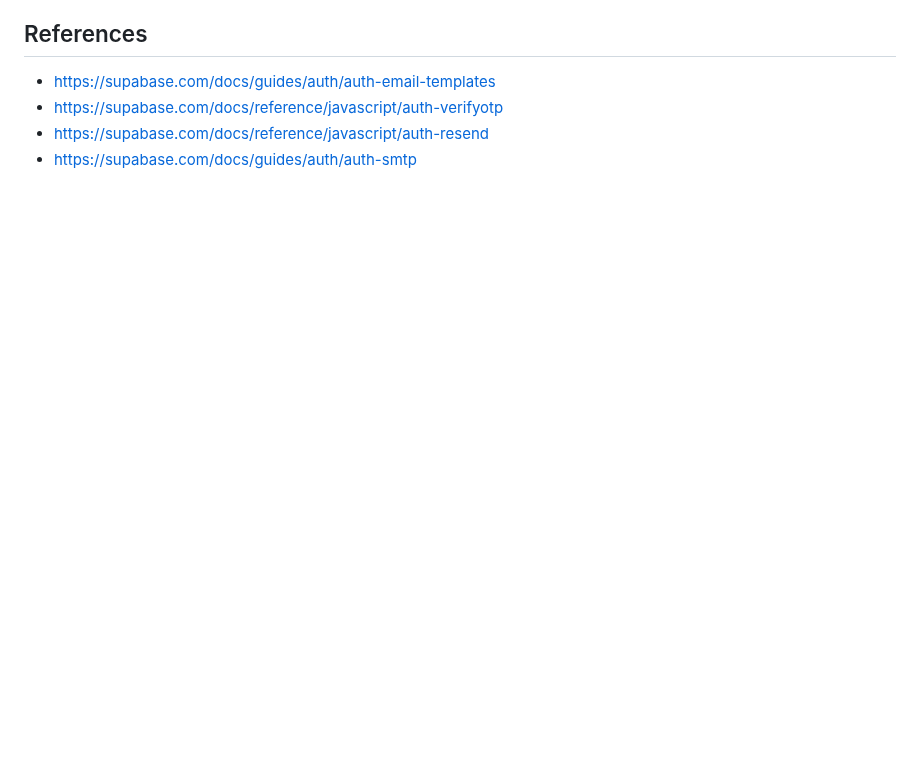
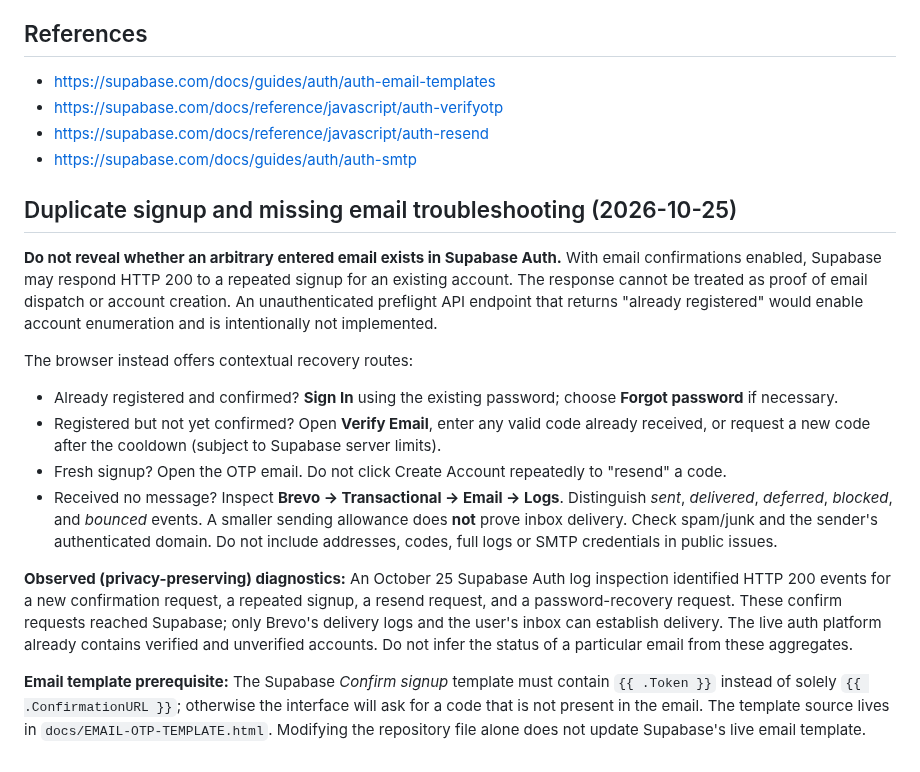
Before and after one commit to jaxian5/blue-noelle, a Markdown page: docs/EMAIL-OTP-BREVO-SETUP.md, the part around the change. GitHub-like rendering; blank space fills up the shorter version.

Commit message:
Document repeat signup privacy, Brevo delivery status and OTP recovery diagnostics

```diff
--- a/docs/EMAIL-OTP-BREVO-SETUP.md
+++ b/docs/EMAIL-OTP-BREVO-SETUP.md
@@ -53,3 +53,18 @@
 - https://supabase.com/docs/reference/javascript/auth-verifyotp
 - https://supabase.com/docs/reference/javascript/auth-resend
 - https://supabase.com/docs/guides/auth/auth-smtp
+
+
+## Duplicate signup and missing email troubleshooting (2026-10-25)
+
+**Do not reveal whether an arbitrary entered email exists in Supabase Auth.** With email confirmations enabled, Supabase may respond HTTP 200 to a repeated signup for an existing account. The response cannot be treated as proof of email dispatch or account creation. An unauthenticated preflight API endpoint that returns "already registered" would enable account enumeration and is intentionally not implemented.
+
+The browser instead offers contextual recovery routes:
+- Already registered and confirmed? **Sign In** using the existing password; choose **Forgot password** if necessary.
+- Registered but not yet confirmed? Open **Verify Email**, enter any valid code already received, or request a new code after the cooldown (subject to Supabase server limits).
+- Fresh signup? Open the OTP email. Do not click Create Account repeatedly to "resend" a code.
+- Received no message? Inspect **Brevo → Transactional → Email → Logs**. Distinguish *sent*, *delivered*, *deferred*, *blocked*, and *bounced* events. A smaller sending allowance does **not** prove inbox delivery. Check spam/junk and the sender's authenticated domain. Do not include addresses, codes, full logs or SMTP credentials in public issues.
+
+**Observed (privacy-preserving) diagnostics:** An October 25 Supabase Auth log inspection identified HTTP 200 events for a new confirmation request, a repeated signup, a resend request, and a password-recovery request. These confirm requests reached Supabase; only Brevo's delivery logs and the user's inbox can establish delivery. The live auth platform already contains verified and unverified accounts. Do not infer the status of a particular email from these aggregates.
+
+**Email template prerequisite:** The Supabase *Confirm signup* template must contain `{{ .Token }}` instead of solely `{{ .ConfirmationURL }}`; otherwise the interface will ask for a code that is not present in the email. The template source lives in `docs/EMAIL-OTP-TEMPLATE.html`. Modifying the repository file alone does not update Supabase's live email template.
```
